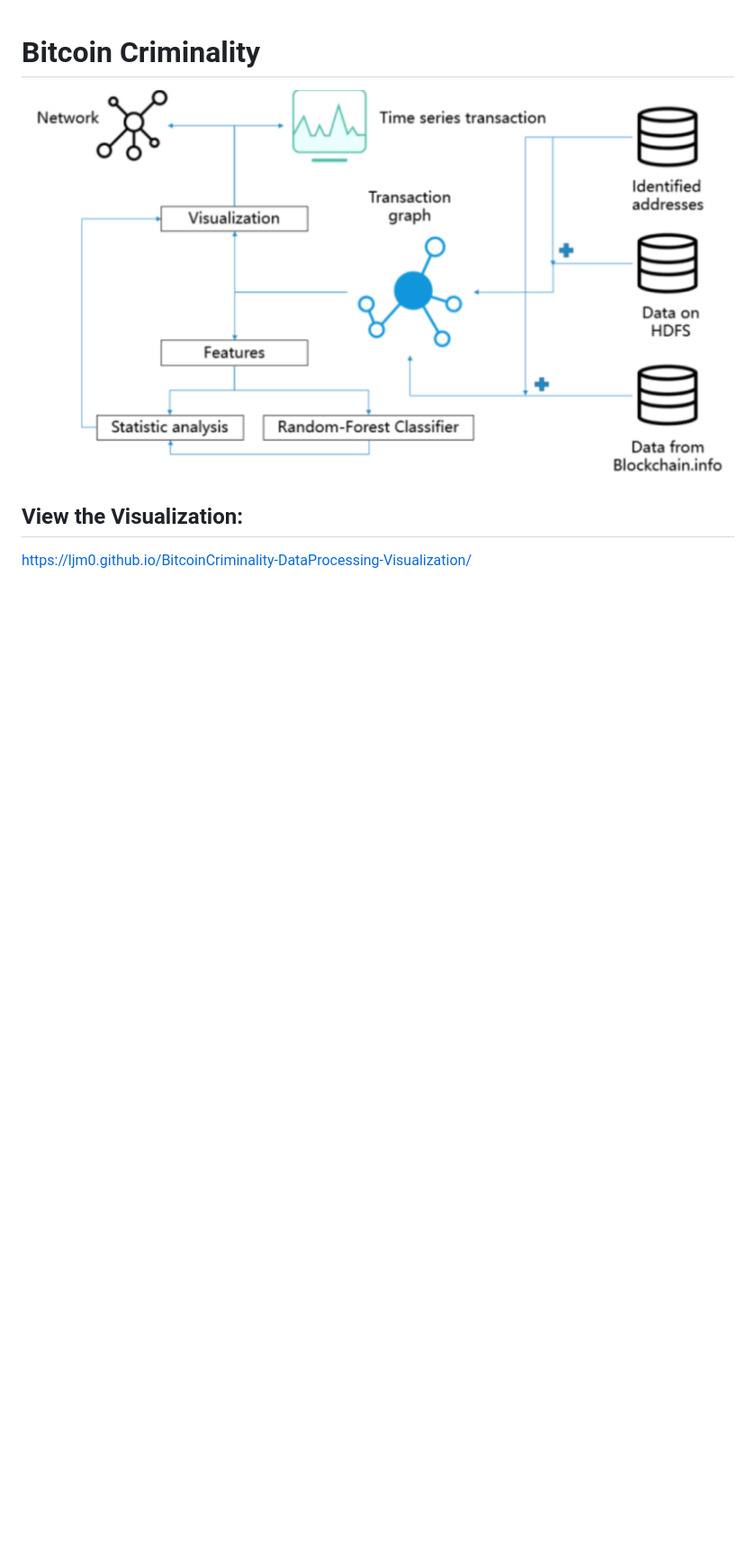
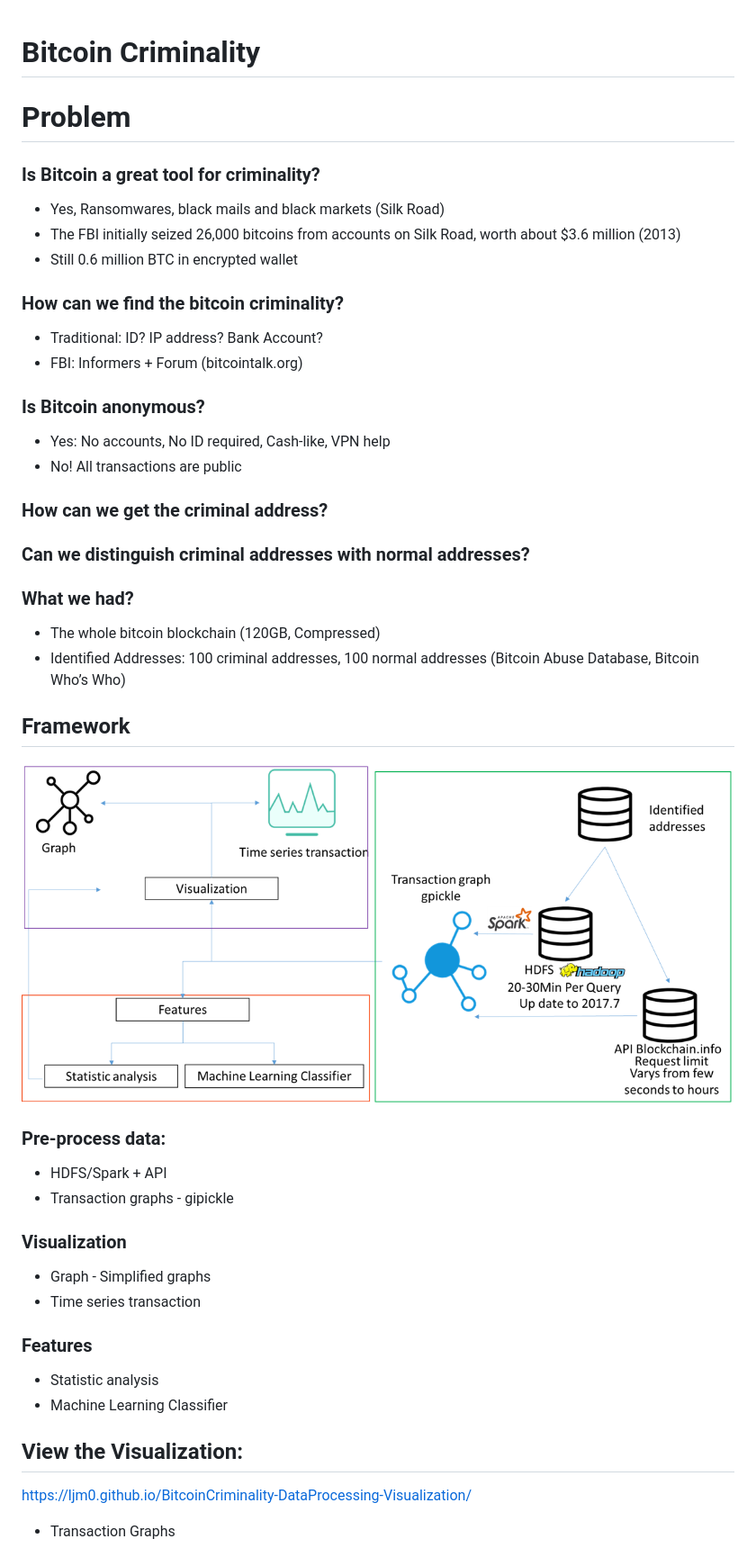
Before and after one commit to ljm0/BitcoinCriminality-DataProcessing-Visualization, a Markdown page: README.md, the part around the change printed below. Shown: that part at 90% size. Rendered like a GitHub page; pictures changed too: Overview.png; blank space fills up the shorter version.

```diff
--- a/README.md
+++ b/README.md
@@ -1,8 +1,38 @@
 # Bitcoin Criminality
+
+# Problem
+### Is Bitcoin a great tool for criminality?
+- Yes, Ransomwares, black mails and black markets (Silk Road)
+- The FBI initially seized 26,000 bitcoins from accounts on Silk Road, worth about $3.6 million (2013)
+- Still 0.6 million BTC in encrypted wallet
+### How can we find the bitcoin criminality?
+- Traditional: ID? IP address? Bank Account?
+- FBI: Informers + Forum (bitcointalk.org)
+### Is Bitcoin anonymous?
+- Yes: No accounts, No ID required, Cash-like, VPN help
+- No! All transactions are public
+### How can we get the criminal address?
+### Can we distinguish criminal addresses with normal addresses?
+### What we had?
+- The whole bitcoin blockchain (120GB, Compressed)
+- Identified Addresses: 100 criminal addresses, 100 normal addresses
+(Bitcoin Abuse Database, Bitcoin Who’s Who)
+
+## Framework
 ![avatar](Overview.png)
+### Pre-process data:
+- HDFS/Spark + API
+- Transaction graphs - gipickle
+### Visualization
+- Graph - Simplified graphs
+- Time series transaction
+### Features
+- Statistic analysis
+- Machine Learning Classifier
 
 ## View the Visualization:
 https://ljm0.github.io/BitcoinCriminality-DataProcessing-Visualization/
+- Transaction Graphs
 
 ![avatar](network.png)
 ## How to use
```
Also changed, not shown: other parts of README.md (+5 -0 lines).
